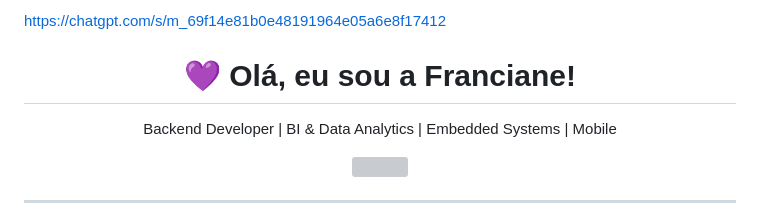
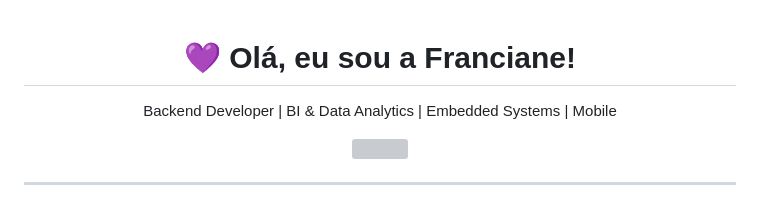
Before and after one commit to fran-ss/fran-ss, a Markdown page: README.md, the part around the change. Drawn GitHub-style; grey boxes are pictures that could not be loaded.

Commit message:
Atualizar o README.md

```diff
--- a/README.md
+++ b/README.md
@@ -1,4 +1,4 @@
-https://chatgpt.com/s/m_69f14e81b0e48191964e05a6e8f17412
+
 <h1 align="center">💜 Olá, eu sou a Franciane!</h1>
 
 <p align="center">
```
